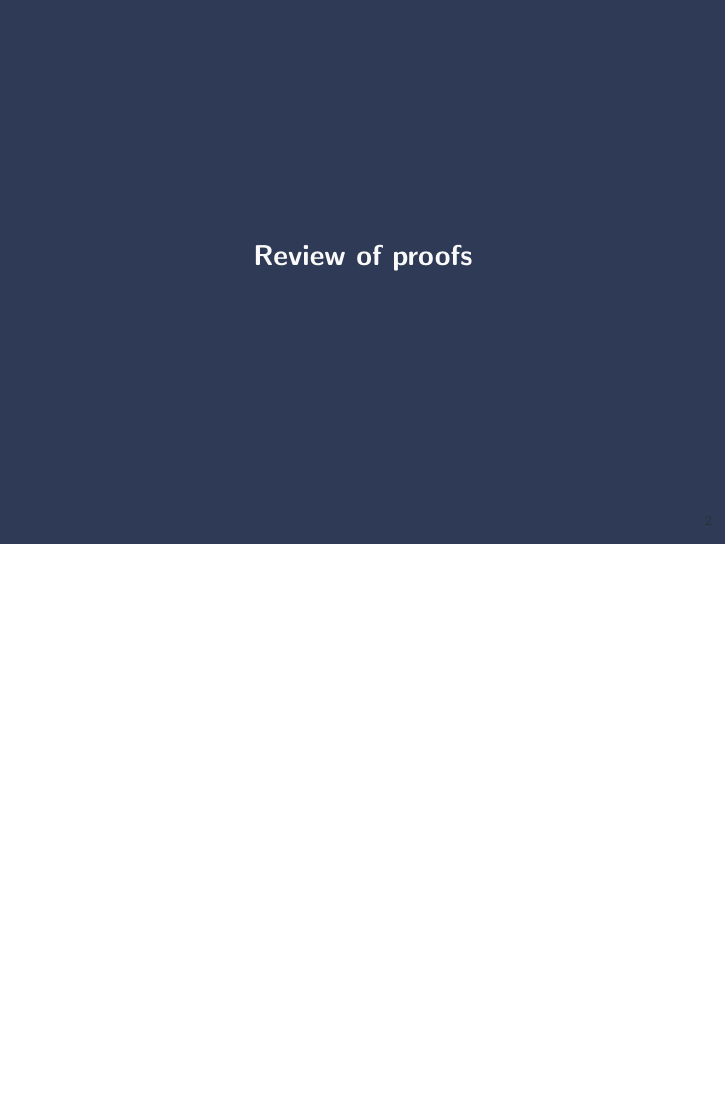
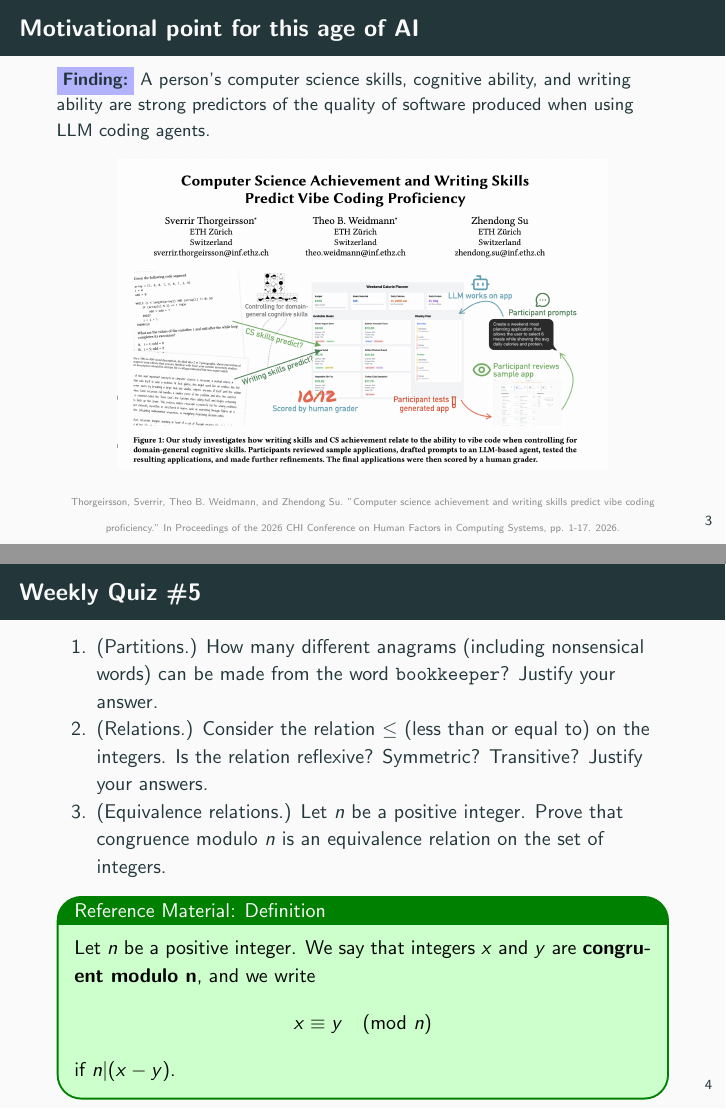
Before and after one commit to mikewojnowicz/csci246_fall2026, LaTeX slides (slides/10_02_midterm_review_1/slides.tex): page 3 of 14 before the commit and pages 3 and 4 of 16 after it, the two joined at a grey line, the shorter picture padded with empty space. The pictures show the PDF file slides/10_02_midterm_review_1/slides.pdf that the author committed with the source.

Commit message:
post-class slides

```diff
--- a/slides/10_02_midterm_review_1/slides.tex
+++ b/slides/10_02_midterm_review_1/slides.tex
@@ -78,6 +78,40 @@ The study guides will be the same. The questions will be different (in general).
 \vfill
 
 \end{frame}
+
+
+\begin{frame}{Motivational point for this age of AI}
+
+
+\small
+\colorbox{blue!30}{\textbf{Finding:}} A person's computer science skills, cognitive ability, and writing ability are strong predictors of the quality of software produced when using LLM coding agents.
+
+
+\begin{center}
+\includegraphics[width=0.8\textwidth]{images/vibe_coding.png}
+\evsrc{Thorgeirsson, Sverrir, Theo B. Weidmann, and Zhendong Su. "Computer science achievement and writing skills predict vibe coding proficiency." In Proceedings of the 2026 CHI Conference on Human Factors in Computing Systems, pp. 1-17. 2026.}
+\end{center}
+
+\end{frame}
+
+
+\begin{frame}{Weekly Quiz \#5}
+
+\begin{enumerate}
+	\item (Partitions.) How many different anagrams (including nonsensical words) can be made from the word \texttt{bookkeeper}? Justify your answer.
+	\item (Relations.) Consider the relation $\leq$ (less than or equal to) on the integers.  Is the relation reflexive? Symmetric? Transitive? Justify your answers.
+	\item (Equivalence relations.) Let $n$ be a positive integer.  Prove that congruence modulo $n$ is an equivalence relation on the set of integers.
+\end{enumerate}
+\vfill
+\begin{mygreenbox}[title=\text{Reference Material: Definition}]
+Let $n$ be a positive integer.  We say that integers $x$ and $y$ are \textbf{congruent modulo n}, and we write
+\[x \equiv y \quad \text{(mod $n$)} \]
+if $n | (x-y)$.
+\end{mygreenbox}
+
+
+\end{frame}
+
 
 \begin{frame}[standout]
 Review of proofs
```
Also changed, not shown: slides/10_02_midterm_review_1/images/almond_joy.png (deleted), slides/10_02_midterm_review_1/images/folklore.png (deleted), slides/10_02_midterm_review_1/images/gkmc.png (deleted), slides/10_02_midterm_review_1/images/invisible_cinema.png (deleted), slides/10_02_midterm_review_1/images/lattice_paths.png (deleted), slides/10_02_midterm_review_1/images/midwest_princess.png (deleted), slides/10_02_midterm_review_1/images/pascals_triangle.png (deleted), slides/10_02_midterm_review_1/images/symmetry_example.png (deleted), slides/10_02_midterm_review_1/images/vibe_coding.png (added), slides/10_02_midterm_review_1/images/zach_bryan.png (deleted), slides/10_02_midterm_review_1/slides.pdf.
